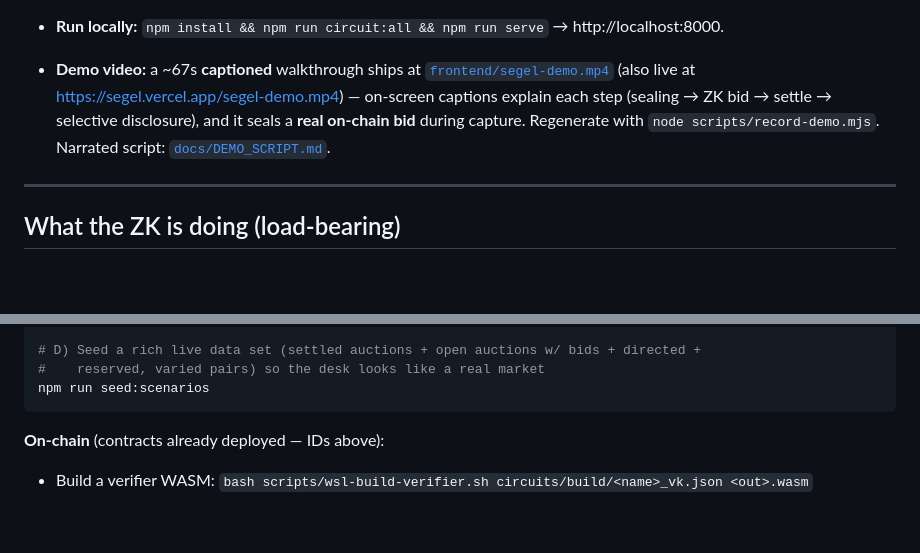
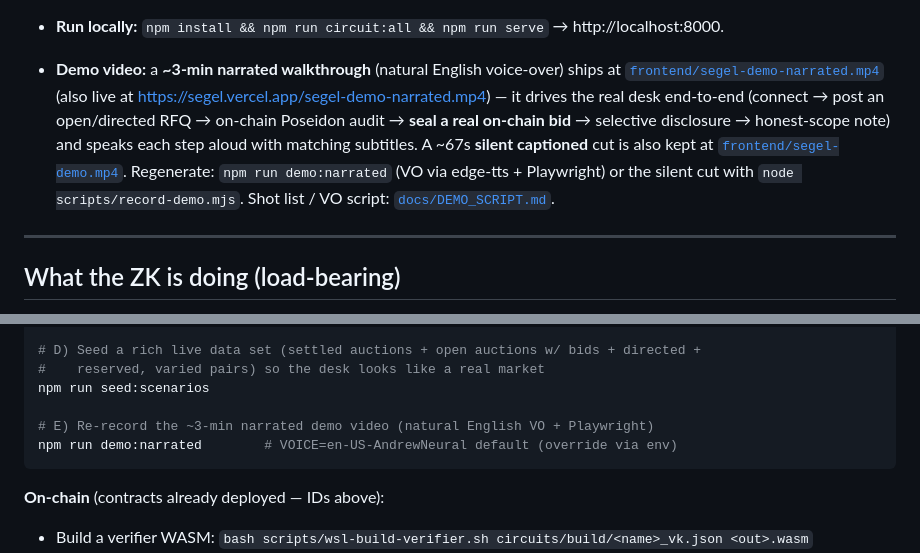
Before and after one commit to PugarHuda/segel, a Markdown page: README.md, 2 parts joined by grey strips. Drawn GitHub-style; blank space fills up the shorter version.

Commit message:
docs: point README/SUBMISSION/DEMO_SCRIPT at the narrated 3-min demo video
Primary demo is now frontend/segel-demo-narrated.mp4 (natural English VO); the
silent captioned cut is kept as an alternate. Added `npm run demo:narrated` to the
run/verify lists and a rendered-video note atop DEMO_SCRIPT.md.

Co-Authored-By: Claude Opus 4.8 <noreply@anthropic.com>

````diff
--- a/README.md
+++ b/README.md
@@ -59,12 +59,16 @@ oracle that backstops settlement with a price circuit-breaker.
   Works with **no install** (an embedded throwaway testnet key signs) or **connect
   Freighter**.
 - **Run locally:** `npm install && npm run circuit:all && npm run serve` → http://localhost:8000.
-- **Demo video:** a ~67s **captioned** walkthrough ships at
-  [`frontend/segel-demo.mp4`](frontend/segel-demo.mp4) (also live at
-  https://segel.vercel.app/segel-demo.mp4) — on-screen captions explain each step
-  (sealing → ZK bid → settle → selective disclosure), and it seals a **real on-chain
-  bid** during capture. Regenerate with `node scripts/record-demo.mjs`. Narrated
-  script: [`docs/DEMO_SCRIPT.md`](docs/DEMO_SCRIPT.md).
+- **Demo video:** a **~3-min narrated walkthrough** (natural English voice-over)
+  ships at [`frontend/segel-demo-narrated.mp4`](frontend/segel-demo-narrated.mp4)
+  (also live at https://segel.vercel.app/segel-demo-narrated.mp4) — it drives the
+  real desk end-to-end (connect → post an open/directed RFQ → on-chain Poseidon
+  audit → **seal a real on-chain bid** → selective disclosure → honest-scope note)
+  and speaks each step aloud with matching subtitles. A ~67s **silent captioned**
+  cut is also kept at [`frontend/segel-demo.mp4`](frontend/segel-demo.mp4).
+  Regenerate: `npm run demo:narrated` (VO via edge-tts + Playwright) or the silent
+  cut with `node scripts/record-demo.mjs`. Shot list / VO script:
+  [`docs/DEMO_SCRIPT.md`](docs/DEMO_SCRIPT.md).
 
 ---
 
@@ -261,6 +265,9 @@ node scripts/e2e-testnet.mjs
 # D) Seed a rich live data set (settled auctions + open auctions w/ bids + directed +
 #    reserved, varied pairs) so the desk looks like a real market
 npm run seed:scenarios
+
+# E) Re-record the ~3-min narrated demo video (natural English VO + Playwright)
+npm run demo:narrated        # VOICE=en-US-AndrewNeural default (override via env)
 ```
 
 **On-chain** (contracts already deployed — IDs above):
````
Also changed, not shown: SUBMISSION.md (+1 -0 lines), docs/DEMO_SCRIPT.md (+7 -0 lines).
